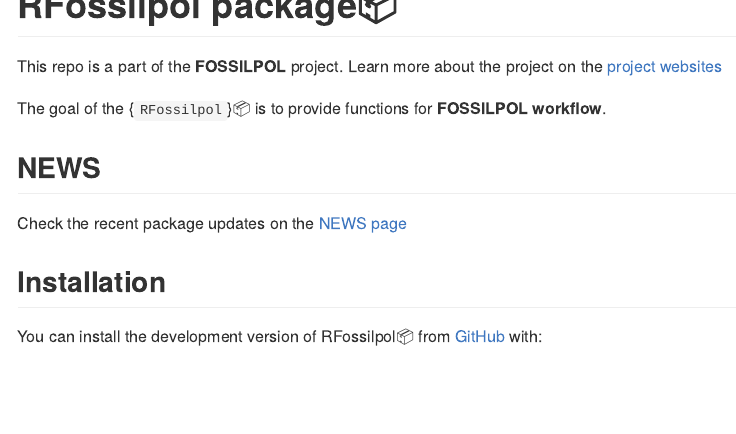
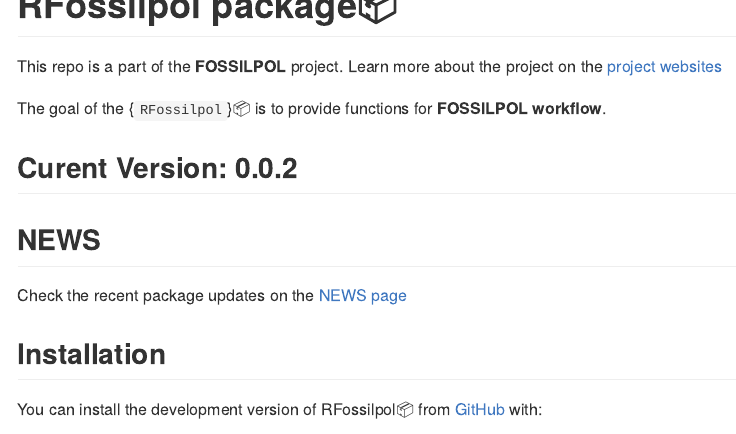
Before and after one commit to HOPE-UIB-BIO/R-Fossilpol-package, a Quarto document (README.qmd): the page in a window 1100 px wide, from its top. The pictures show the output file README.md that the author committed with the source, drawn offline in the style of GitHub.

Commit message:
add version to README file

```diff
--- a/README.qmd
+++ b/README.qmd
@@ -24,6 +24,8 @@
 
 The goal of the {`RFossilpol`}:package: is to provide functions for **FOSSILPOL workflow**.
 
+## Curent Version: 0.0.2
+
 ## NEWS
 
 Check the recent package updates on the [NEWS page](https://github.com/HOPE-UIB-BIO/R-Fossilpol-package/blob/main/NEWS.md)
```
Also changed, not shown: README.md.
